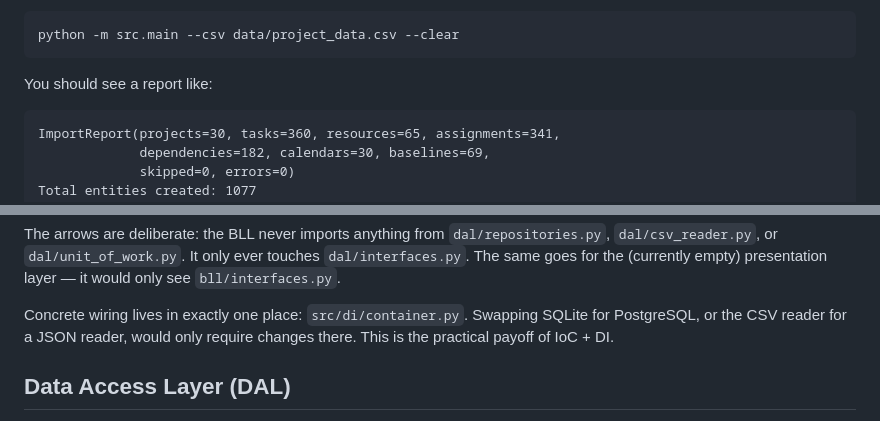
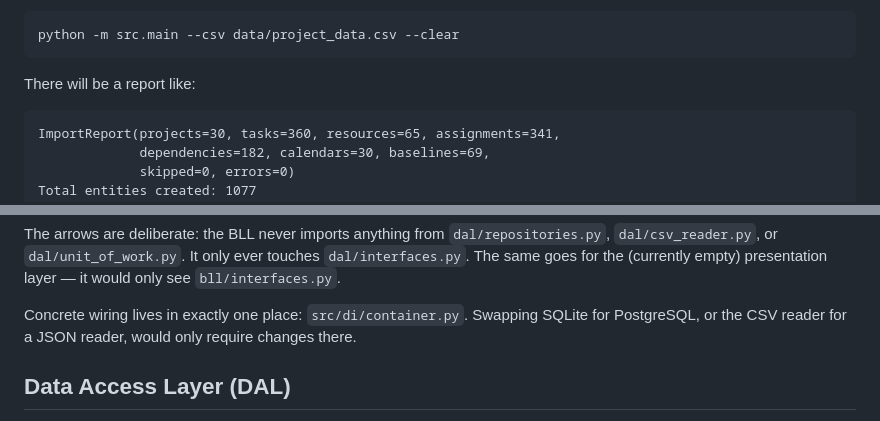
Before and after one commit to chrkspln/sw-doc-LPNU, a Markdown page: README.md, 2 parts joined by grey strips. Drawn GitHub-style.

````diff
--- a/README.md
+++ b/README.md
@@ -54,7 +54,7 @@ Import the CSV into a fresh SQLite database:
 python -m src.main --csv data/project_data.csv --clear
 ```
 
-You should see a report like:
+There will be a report like:
 ```
 ImportReport(projects=30, tasks=360, resources=65, assignments=341,
              dependencies=182, calendars=30, baselines=69,
@@ -95,7 +95,7 @@ It only ever touches `dal/interfaces.py`. The same goes for the
 
 Concrete wiring lives in exactly one place: `src/di/container.py`. Swapping
 SQLite for PostgreSQL, or the CSV reader for a JSON reader, would only
-require changes there. This is the practical payoff of IoC + DI.
+require changes there.
 
 ## Data Access Layer (DAL)
 
````
Also changed, not shown: other parts of README.md (+1 -15 lines).
